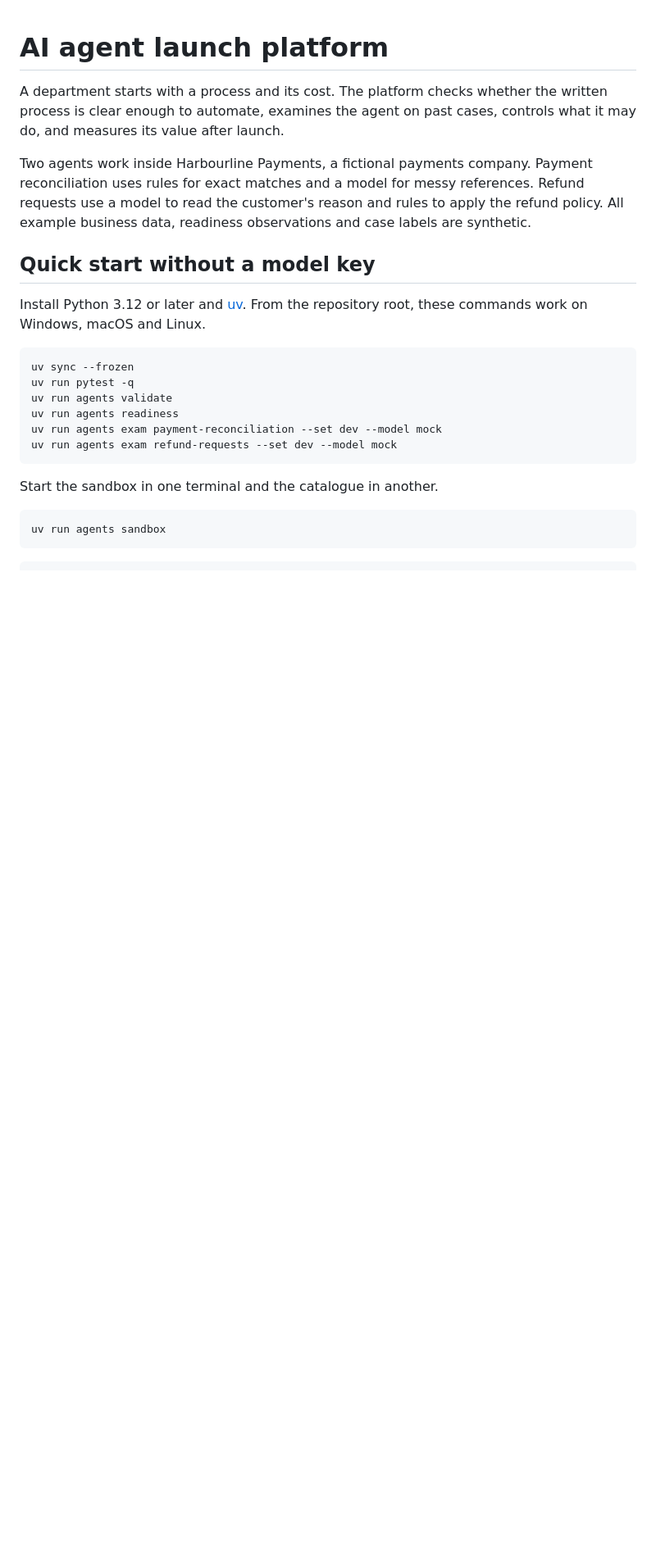
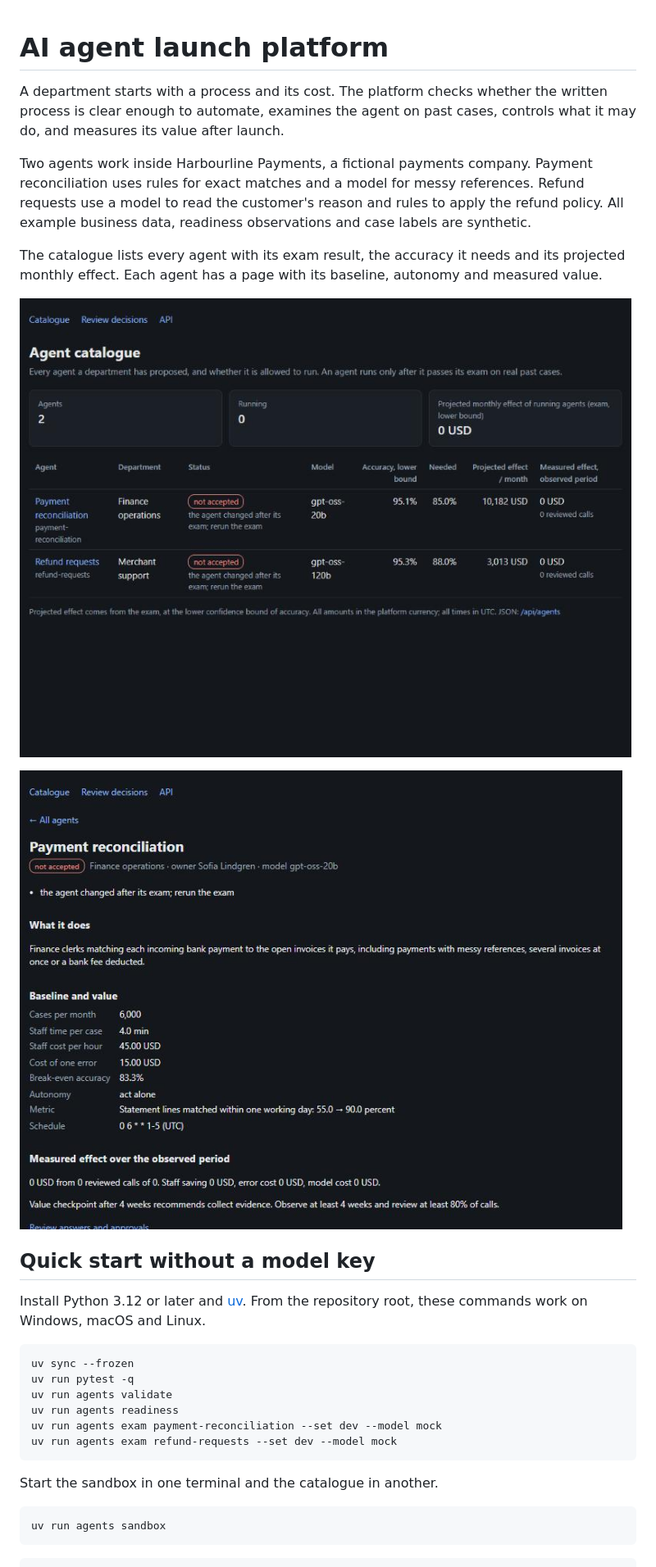
Before and after one commit to kirmskhq/ai-agent-launch-platform, a Markdown page: README.md, the part around the change. Shown at 82% size. GitHub-like rendering; pictures changed too: docs/screenshots/agent.jpg (added), docs/screenshots/catalogue.jpg (added); blank space fills up the shorter version.

Commit message:
docs: add catalogue and agent page screenshots to README
Co-Authored-By: Claude Opus 5.5 <noreply@anthropic.com>

```diff
--- a/README.md
+++ b/README.md
@@ -8,6 +8,13 @@ Two agents work inside Harbourline Payments, a fictional payments company. Payme
 reconciliation uses rules for exact matches and a model for messy references. Refund requests
 use a model to read the customer's reason and rules to apply the refund policy. All example
 business data, readiness observations and case labels are synthetic.
+
+The catalogue lists every agent with its exam result, the accuracy it needs and its projected
+monthly effect. Each agent has a page with its baseline, autonomy and measured value.
+
+![Agent catalogue](docs/screenshots/catalogue.jpg)
+
+![Agent page](docs/screenshots/agent.jpg)
 
 ## Quick start without a model key
 
```
